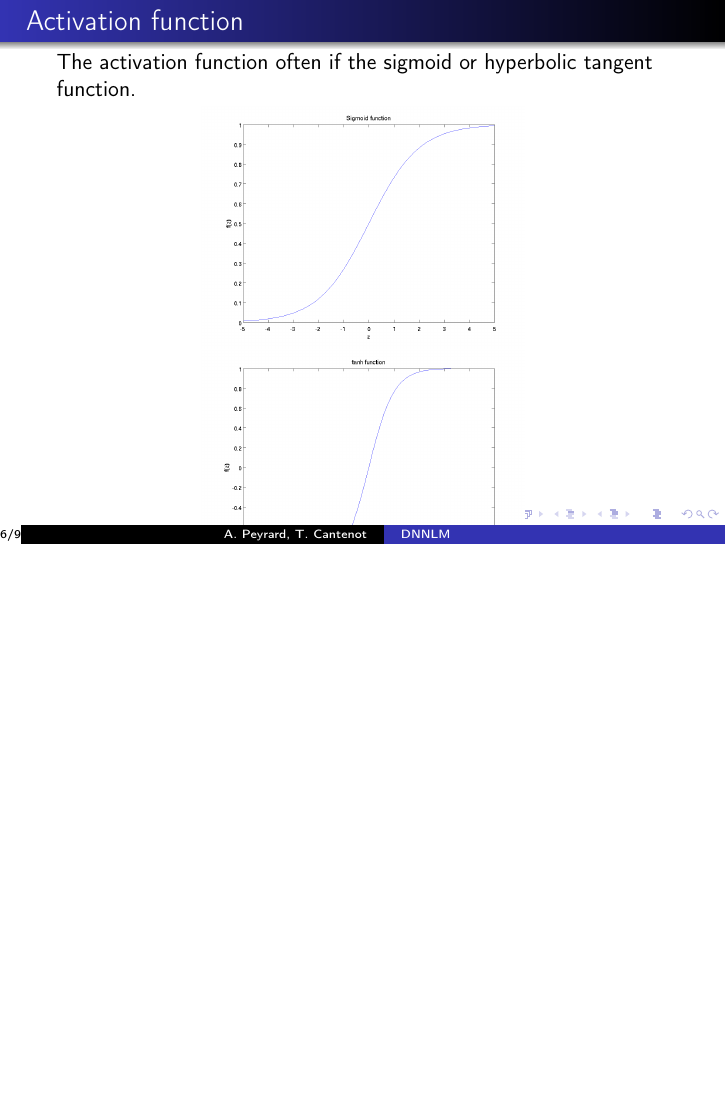
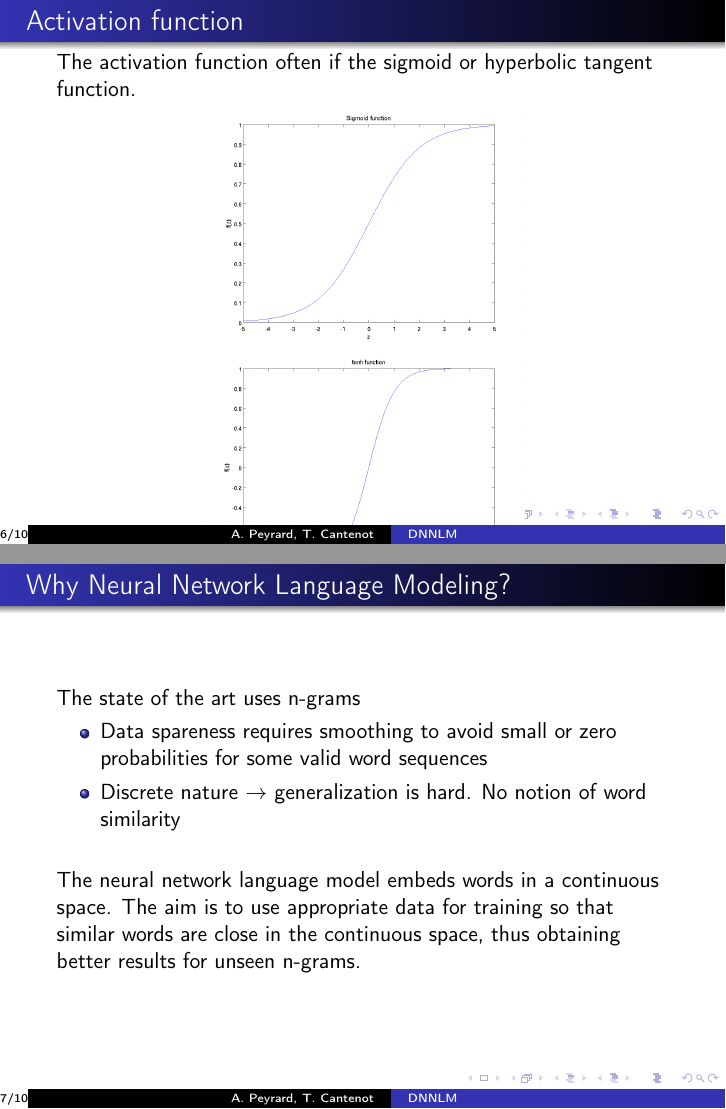
Before and after one commit to tcantenot/DNNLM, LaTeX slides (presentation.tex): page 6 of 9 before the commit and pages 6 and 7 of 10 after it, the two joined at a grey line, the shorter picture padded with empty space. Compiled offline with pdfLaTeX.

```diff
--- a/presentation.tex
+++ b/presentation.tex
@@ -70,6 +70,16 @@
 	\end{center}
 \end{frame}
 
+\begin{frame}{Why Neural Network Language Modeling?}
+	The state of the art uses n-grams
+	\begin{itemize}
+		\item Data spareness requires smoothing to avoid small or zero probabilities for some valid word sequences
+		\item Discrete nature $\rightarrow$ generalization is hard. No notion of word similarity
+	\end{itemize}
+	\vspace{5mm}
+	The neural network language model embeds words in a continuous space. The aim is to use appropriate data for training so that similar words are close in the continuous space, thus obtaining better results for unseen n-grams.
+\end{frame}
+
 \begin{frame}{Feed-forward NNLM architecture}
 
 \begin{figure}[!htb]\centering
```
